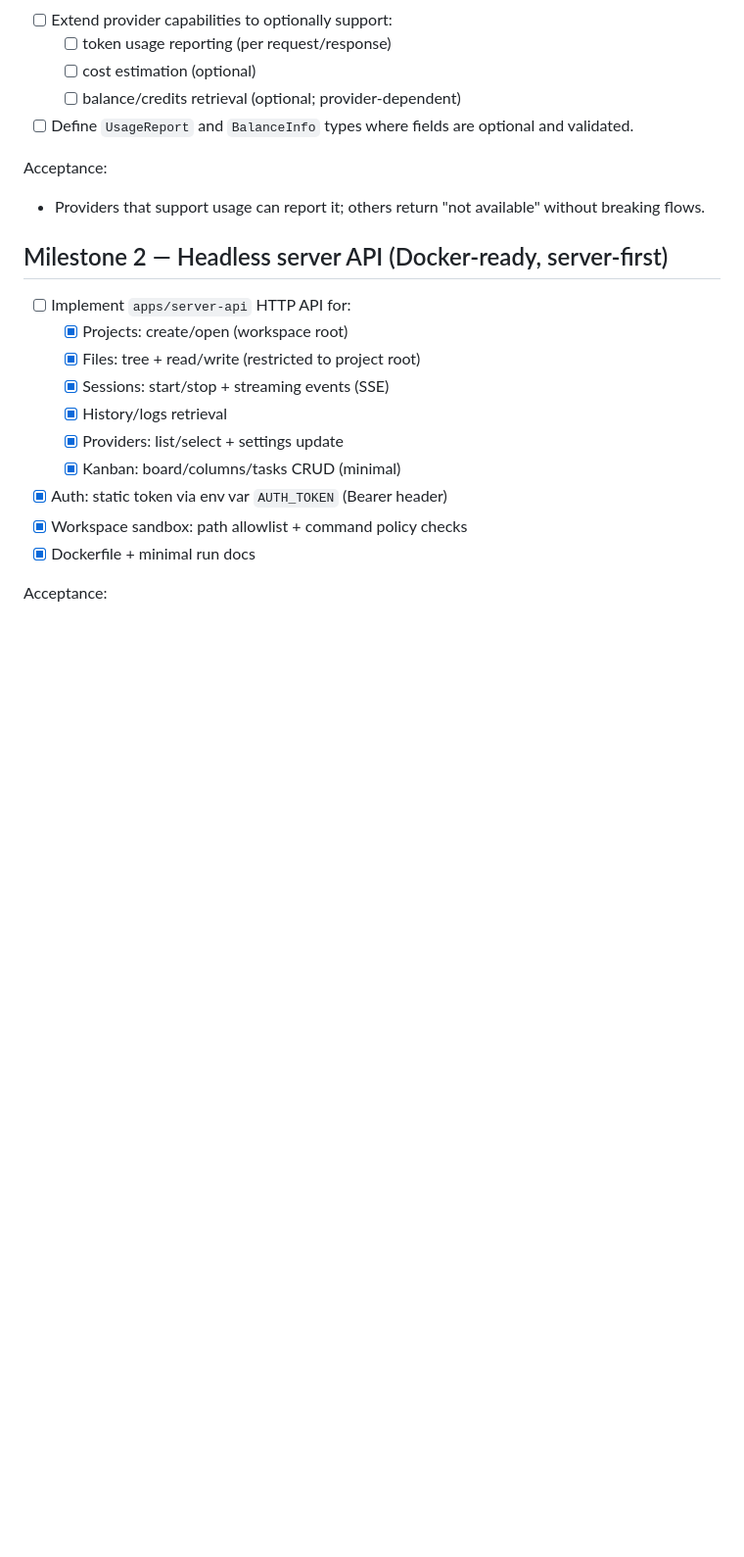
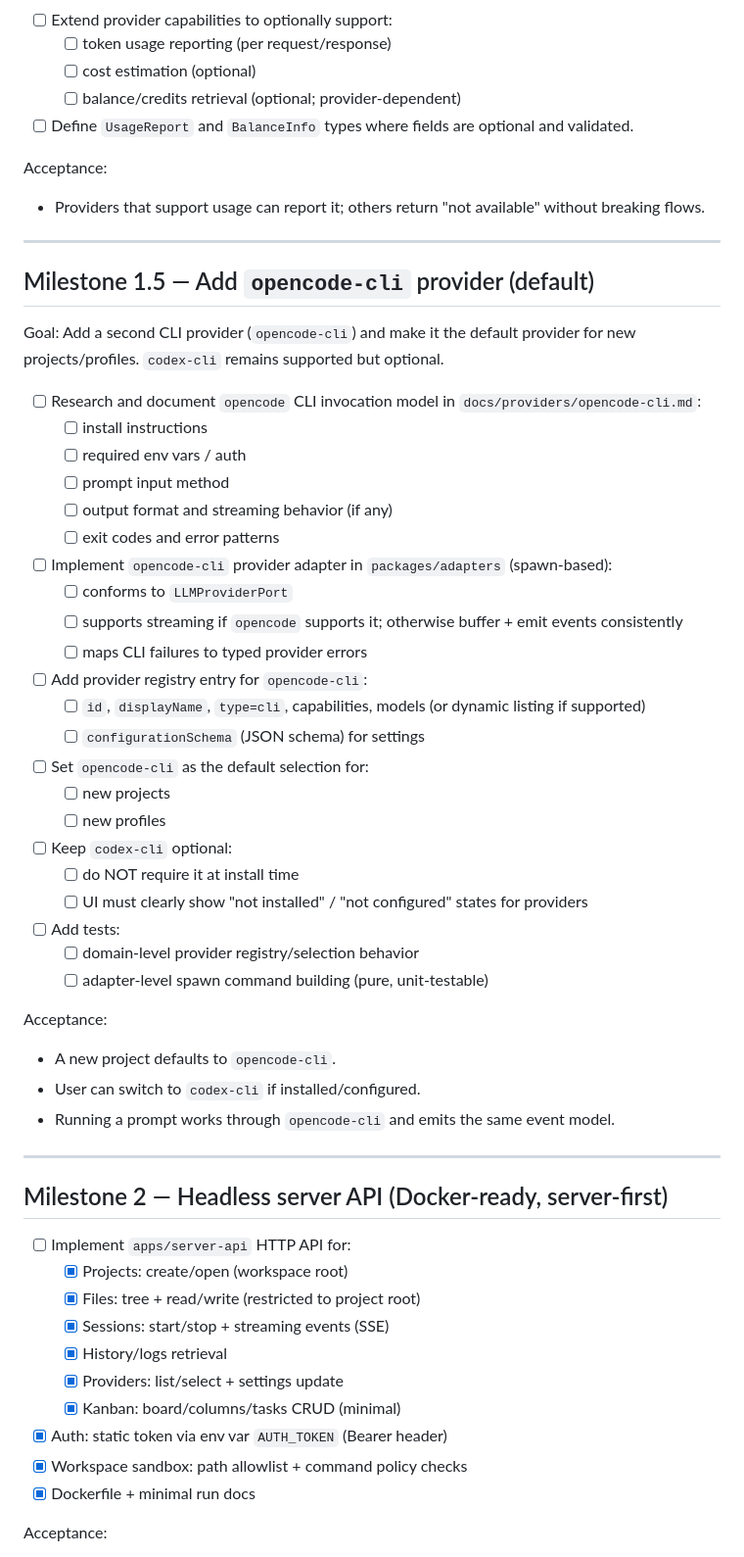
Before and after one commit to juanjoGonDev/Iteronix, a Markdown page: PLAN.md, the part around one of its changes. Shown at 98% size. Rendered like a GitHub page; blank space fills up the shorter version.

Commit message:
feat(plan): enhance provider defaults and add opencode-cli milestone

```diff
--- a/PLAN.md
+++ b/PLAN.md
@@ -63,6 +70,44 @@ Acceptance:
 Acceptance:
 
 - Providers that support usage can report it; others return "not available" without breaking flows.
+
+---
+
+## Milestone 1.5 — Add `opencode-cli` provider (default)
+
+Goal:
+Add a second CLI provider (`opencode-cli`) and make it the default provider for new projects/profiles. `codex-cli` remains supported but optional.
+
+- [ ] Research and document `opencode` CLI invocation model in `docs/providers/opencode-cli.md`:
+  - [ ] install instructions
+  - [ ] required env vars / auth
+  - [ ] prompt input method
+  - [ ] output format and streaming behavior (if any)
+  - [ ] exit codes and error patterns
+- [ ] Implement `opencode-cli` provider adapter in `packages/adapters` (spawn-based):
+  - [ ] conforms to `LLMProviderPort`
+  - [ ] supports streaming if `opencode` supports it; otherwise buffer + emit events consistently
+  - [ ] maps CLI failures to typed provider errors
+- [ ] Add provider registry entry for `opencode-cli`:
+  - [ ] `id`, `displayName`, `type=cli`, capabilities, models (or dynamic listing if supported)
+  - [ ] `configurationSchema` (JSON schema) for settings
+- [ ] Set `opencode-cli` as the default selection for:
+  - [ ] new projects
+  - [ ] new profiles
+- [ ] Keep `codex-cli` optional:
+  - [ ] do NOT require it at install time
+  - [ ] UI must clearly show "not installed" / "not configured" states for providers
+- [ ] Add tests:
+  - [ ] domain-level provider registry/selection behavior
+  - [ ] adapter-level spawn command building (pure, unit-testable)
+
+Acceptance:
+
+- A new project defaults to `opencode-cli`.
+- User can switch to `codex-cli` if installed/configured.
+- Running a prompt works through `opencode-cli` and emits the same event model.
+
+---
 
 ## Milestone 2 — Headless server API (Docker-ready, server-first)
 
```
Also changed, not shown: other parts of PLAN.md (+29 -30 lines).
